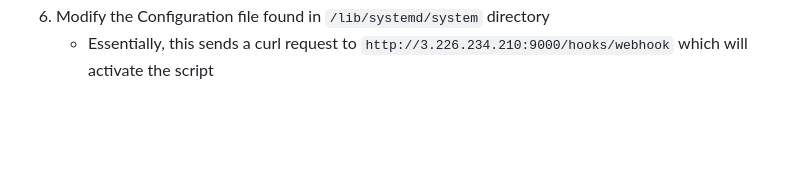
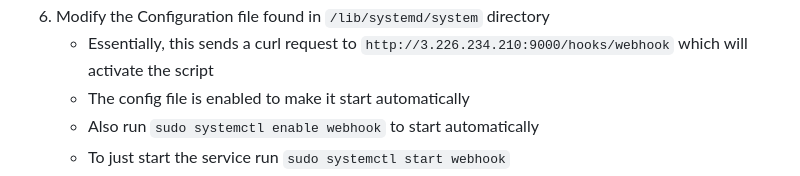
Before and after one commit to WSU-kduncan/s24cicd-ChaseEnnis, a Markdown page: README-CD.md, the part around the change. Drawn GitHub-style; blank space fills up the shorter version.

```diff
--- a/README-CD.md
+++ b/README-CD.md
@@ -143,6 +143,9 @@
    * ![hooks.json](project5images/hooksjson.png)
 6. Modify the Configuration file  found in `/lib/systemd/system` directory
    * Essentially, this sends a curl request to `http://3.226.234.210:9000/hooks/webhook` which will activate the script
+   * The config file is enabled to make it start automatically
+   * Also run `sudo systemctl enable webhook` to start automatically
+   * To just start the service run `sudo systemctl start webhook`
    * ![webhook.service](project5images/webhookservice.png)
 7. Update GitHub Workflow:
    * GitHub sends a message to the hook which will then pull the new container image
```
